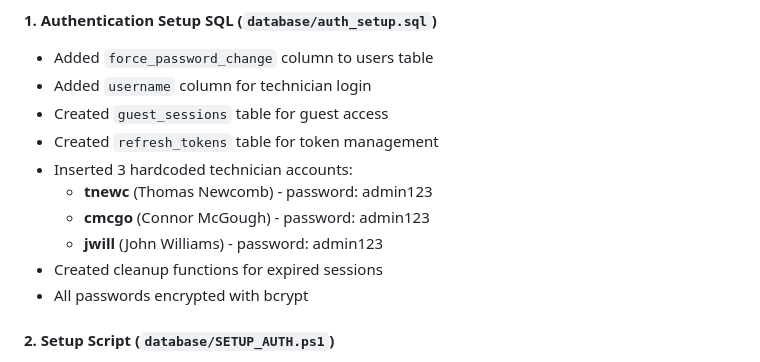
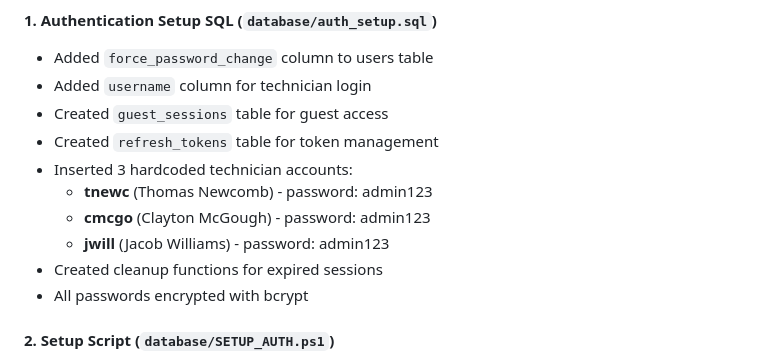
Before and after one commit to Georgia-Southwestern-State-Univeristy/capstone-project-blueclue, a Markdown page: blueclue/docs/AUTH_IMPLEMENTATION_SUMMARY.md, the part around the change. GitHub-like rendering.

Commit message:
Update technician names in AUTH_IMPLEMENTATION_SUMMARY.md

```diff
--- a/blueclue/docs/AUTH_IMPLEMENTATION_SUMMARY.md
+++ b/blueclue/docs/AUTH_IMPLEMENTATION_SUMMARY.md
@@ -100,8 +100,8 @@ Full-featured login and account management system with role-based access control
 - Created `refresh_tokens` table for token management
 - Inserted 3 hardcoded technician accounts:
   - **tnewc** (Thomas Newcomb) - password: admin123
-  - **cmcgo** (Connor McGough) - password: admin123
-  - **jwill** (John Williams) - password: admin123
+  - **cmcgo** (Clayton McGough) - password: admin123
+  - **jwill** (Jacob Williams) - password: admin123
 - Created cleanup functions for expired sessions
 - All passwords encrypted with bcrypt
 
```
